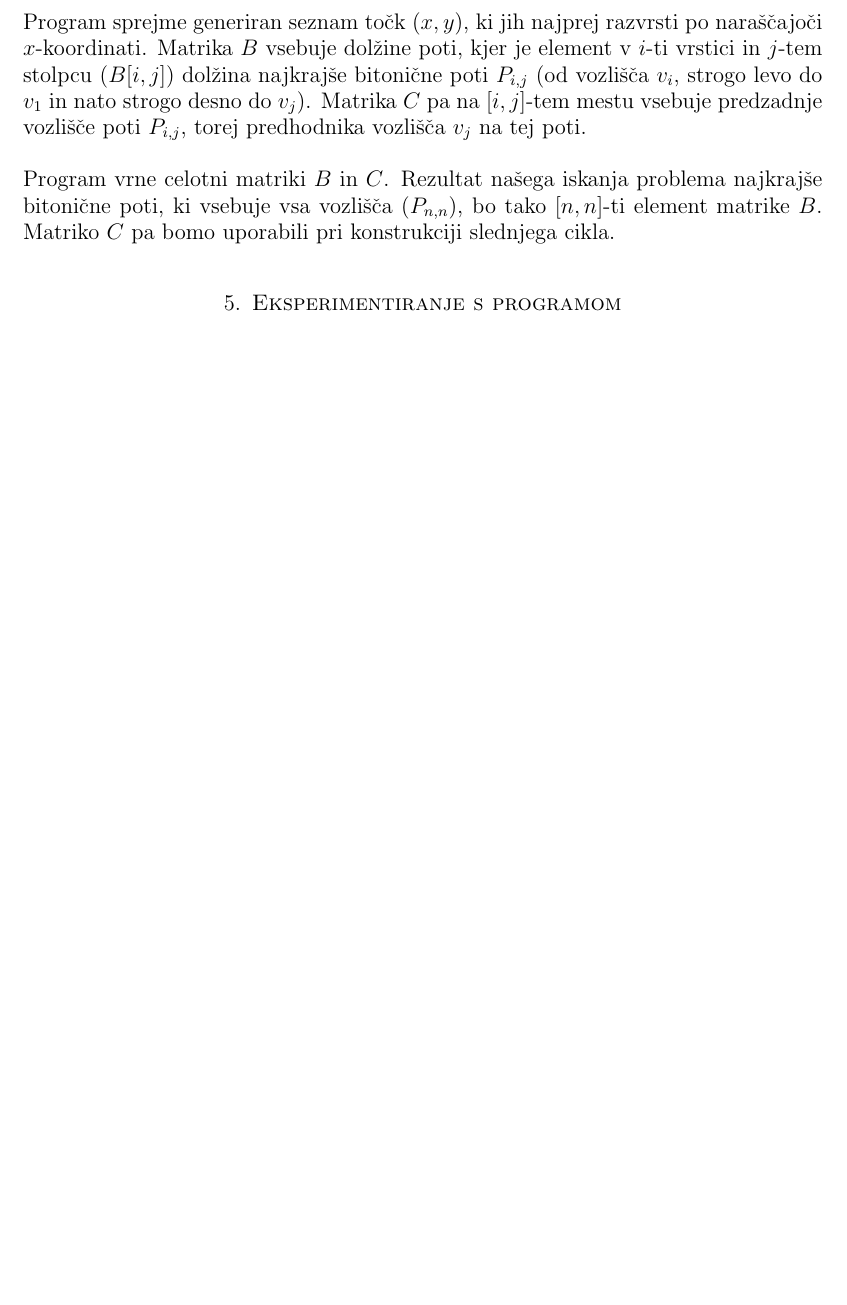
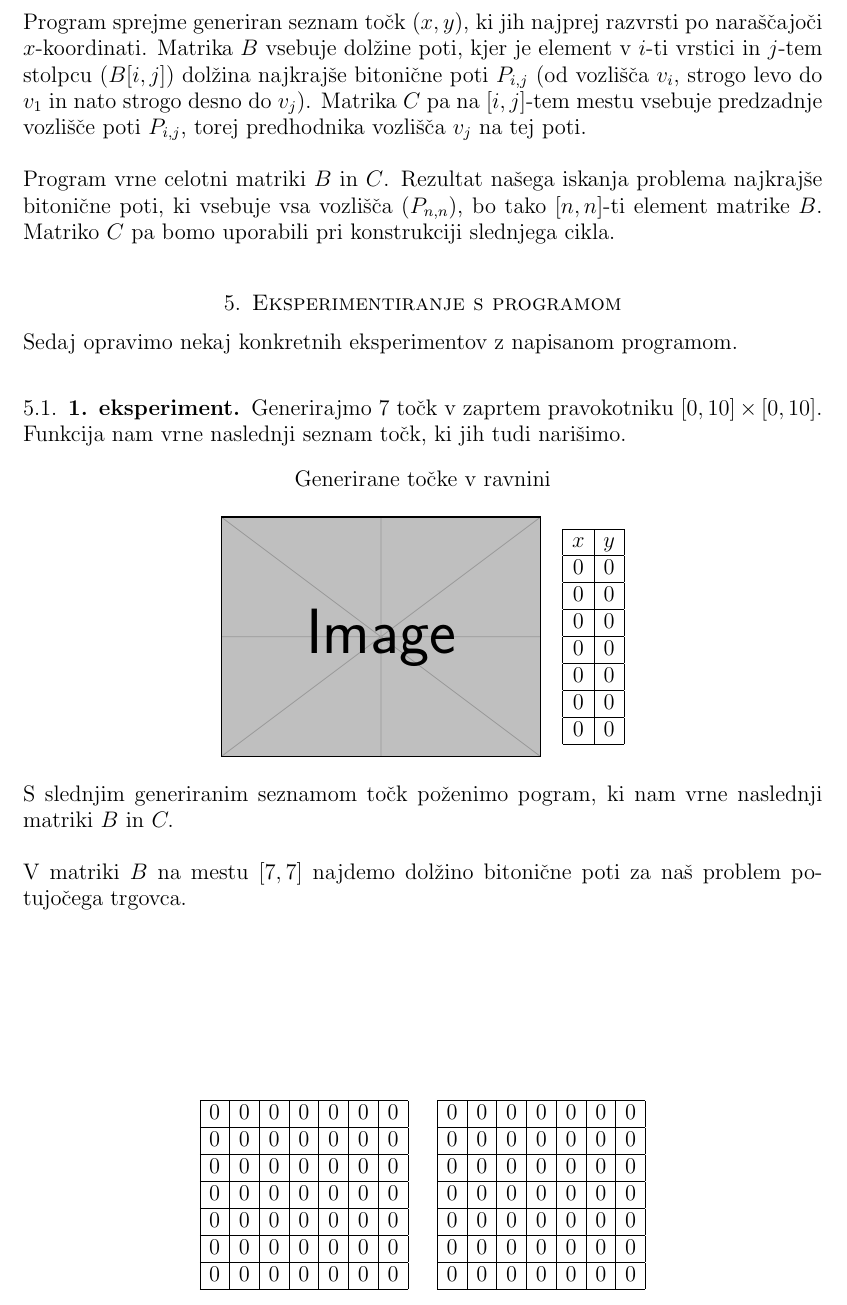
Before and after one commit to TilenHumar/Bitonic-TSP, a LaTeX paper (kratko_poročilo/porocilo.tex): part of page 5 of 5, cut so that both start at the same text, the shorter picture padded with empty space. Compiled offline with pdfLaTeX.

Commit message:
pisal okviren izgled eksperimentov

```diff
--- a/kratko_poročilo/porocilo.tex
+++ b/kratko_poročilo/porocilo.tex
@@ -6,7 +6,8 @@
 \usepackage{url}
 \usepackage{graphicx,subfig}
 \usepackage{listings}
-
+\usepackage{adjustbox}
+\usepackage{caption}
 
 
 
@@ -250,5 +251,81 @@ konstrukciji slednjega cikla.
 
 \section{Eksperimentiranje s programom}
 
+\noindent
+Sedaj opravimo nekaj konkretnih eksperimentov z napisanom programom.
+\newline
+
+\subsection[]{1. eksperiment}
+Generirajmo 7 točk v zaprtem pravokotniku $[0, 10] \times [0, 10].$ Funkcija nam vrne naslednji seznam točk,
+ki jih tudi narišimo.
+
+\begin{table}[h]
+  \caption*{Generirane točke v ravnini}
+  \adjustimage{width=6cm,valign=c}{example-image}\quad%
+  \begin{tabular}{ |c| c| }
+      \hline
+   $x$ & $y$ \\
+   \hline
+   0 & 0 \\
+   \hline
+   0 & 0\\
+   \hline
+   0 & 0\\
+   \hline
+   0 & 0\\
+   \hline
+   0 & 0\\
+   \hline
+   0 & 0\\
+   \hline
+   0 & 0\\
+   \hline
+  \end{tabular}
+\end{table}
+
+\noindent
+S slednjim generiranim seznamom točk poženimo pogram, ki nam vrne naslednji matriki $B$ in $C.$
+\newline
+
+\begin{table}
+  \begin{tabular}{|c|c|c|c|c|c|c|}
+    \hline
+    0 & 0 & 0 & 0 & 0 & 0 & 0\\
+    \hline
+    0 & 0 & 0 & 0 & 0 & 0 & 0\\
+    \hline
+    0 & 0 & 0 & 0 & 0 & 0 & 0\\
+    \hline
+    0 & 0 & 0 & 0 & 0 & 0 & 0\\
+    \hline
+    0 & 0 & 0 & 0 & 0 & 0 & 0\\
+    \hline
+    0 & 0 & 0 & 0 & 0 & 0 & 0\\
+    \hline
+    0 & 0 & 0 & 0 & 0 & 0 & 0\\
+    \hline
+  \end{tabular}
+    \quad
+  \begin{tabular}{|c|c|c|c|c|c|c|}
+    \hline
+    0 & 0 & 0 & 0 & 0 & 0 & 0\\
+    \hline
+    0 & 0 & 0 & 0 & 0 & 0 & 0\\
+    \hline
+    0 & 0 & 0 & 0 & 0 & 0 & 0\\
+    \hline
+    0 & 0 & 0 & 0 & 0 & 0 & 0\\
+    \hline
+    0 & 0 & 0 & 0 & 0 & 0 & 0\\
+    \hline
+    0 & 0 & 0 & 0 & 0 & 0 & 0\\
+    \hline
+    0 & 0 & 0 & 0 & 0 & 0 & 0\\
+    \hline
+  \end{tabular}
+\end{table}
+
+\noindent
+V matriki $B$ na mestu $[7,7]$ najdemo dolžino bitonične poti za naš problem potujočega trgovca.
 
 \end{document}
```
Also changed, not shown: kratko_poročilo/porocilo.pdf, 6 other files.
